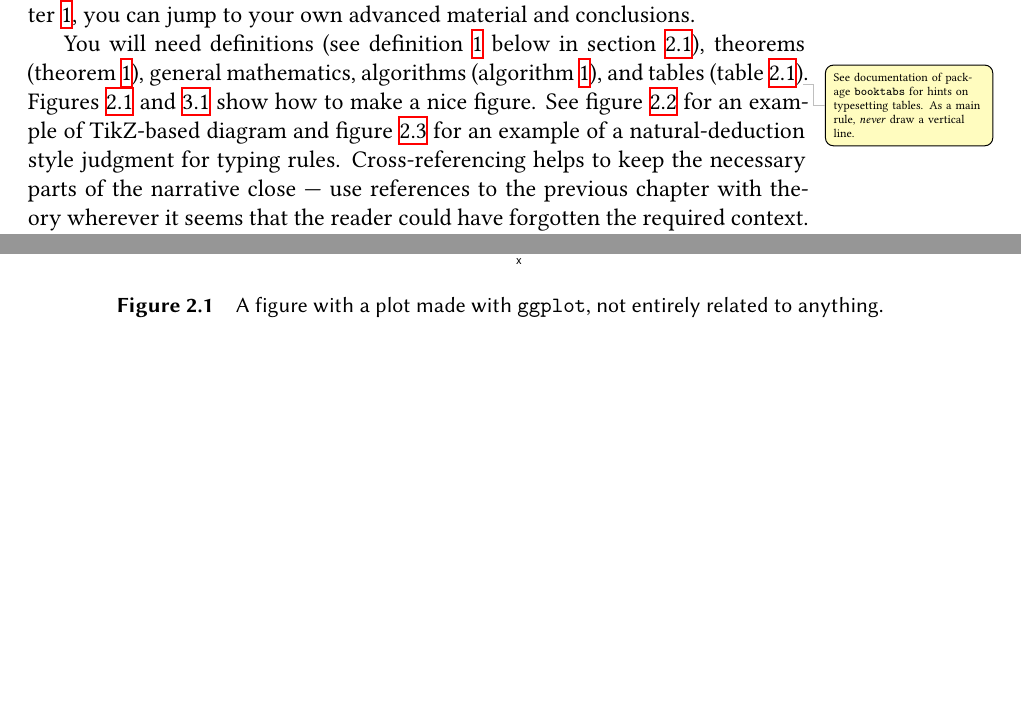
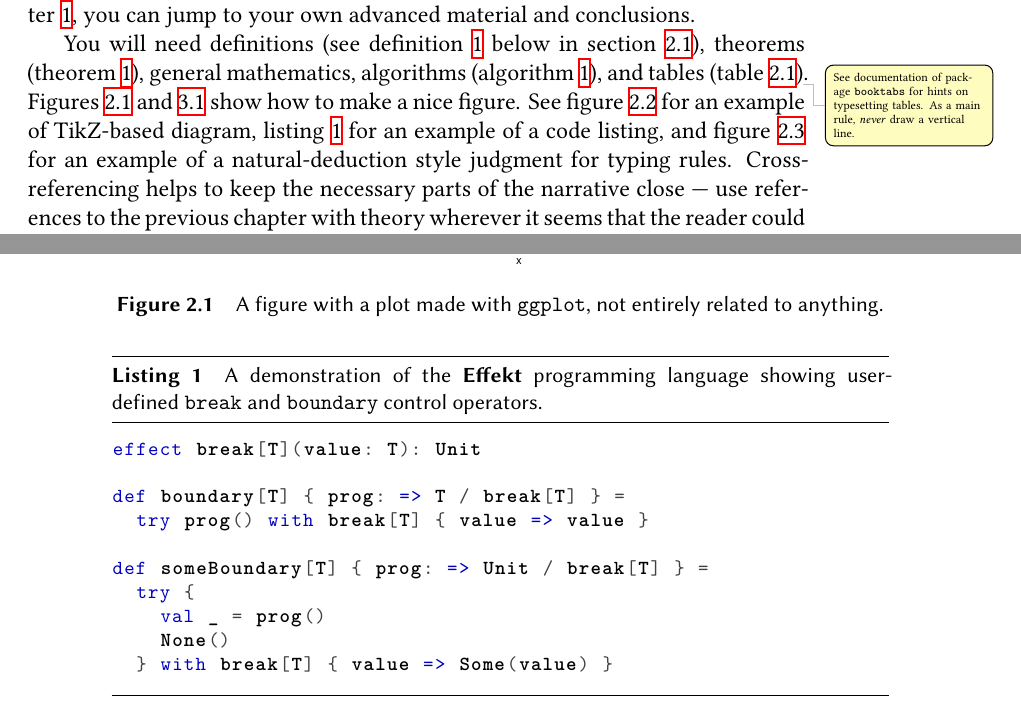
Before and after one commit to se-tuebingen/thesis-template, a LaTeX thesis (thesis.tex, which reads ch2.tex): two parts of pages 15 and 16 of 31, joined at a grey line, cut so that both start at the same text, the shorter picture padded with empty space. Compiled offline with XeLaTeX.

Commit message:
Add example listing & Effekt lang defn

```diff
--- a/ch2.tex
+++ b/ch2.tex
@@ -2,7 +2,7 @@
 
 After the reader gained sufficient knowledge to understand your problem in \cref{chap:refs}, you can jump to your own advanced material and conclusions.
 
-You will need definitions (see \cref{defn:x} below in \cref{sec:demo}), theorems (\cref{thm:y}), general mathematics, algorithms (\cref{alg:w}), and tables (\cref{tab:z})\todo{See documentation of package \texttt{booktabs} for hints on typesetting tables. As a main rule, \emph{never} draw a vertical line.}. \Cref{fig:f,fig:g} show how to make a nice figure. See \cref{fig:schema} for an example of TikZ-based diagram and \cref{fig:typerule} for an example of a natural-deduction style judgment for typing rules. Cross-referencing helps to keep the necessary parts of the narrative close --- use references to the previous chapter with theory wherever it seems that the reader could have forgotten the required context. Conversely, it is useful to add a few references to theoretical chapters that point to the sections which use the developed theory, giving the reader easy access to motivating application examples.
+You will need definitions (see \cref{defn:x} below in \cref{sec:demo}), theorems (\cref{thm:y}), general mathematics, algorithms (\cref{alg:w}), and tables (\cref{tab:z})\todo{See documentation of package \texttt{booktabs} for hints on typesetting tables. As a main rule, \emph{never} draw a vertical line.}. \Cref{fig:f,fig:g} show how to make a nice figure. See \cref{fig:schema} for an example of TikZ-based diagram, \cref{lst:break} for an example of a code listing, and \cref{fig:typerule} for an example of a natural-deduction style judgment for typing rules. Cross-referencing helps to keep the necessary parts of the narrative close --- use references to the previous chapter with theory wherever it seems that the reader could have forgotten the required context. Conversely, it is useful to add a few references to theoretical chapters that point to the sections which use the developed theory, giving the reader easy access to motivating application examples.
 
 \section{Example with some mathematics}
 \label{sec:demo}
@@ -89,6 +89,23 @@ Asd qsd 1sd & \textcolor{orange}{DANGEROUS} & 234234234 & (no data) \\
 \label{alg:w}
 \end{algorithm}
 
+\begin{listing}
+\begin{lstlisting}[language=Effekt]
+effect break[T](value: T): Unit
+
+def boundary[T] { prog: => T / break[T] } =
+  try prog() with break[T] { value => value }
+
+def someBoundary[T] { prog: => Unit / break[T] } =
+  try {
+    val _ = prog()
+    None()
+  } with break[T] { value => Some(value) }
+\end{lstlisting}
+\caption{A demonstration of the \textbf{Effekt} programming language showing user-defined \texttt{break} and \texttt{boundary} control operators.}
+\label{lst:break}
+\end{listing}
+
 \begin{figure}
   \begin{mathpar}
     \inferrule*[right=Var]
```
Also changed, not shown: macros.tex (+16 -0 lines).
